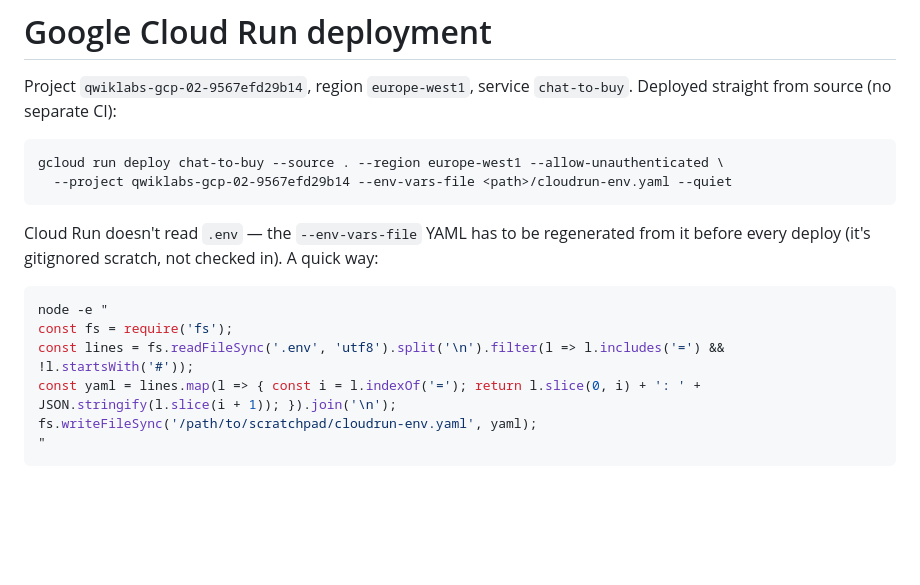
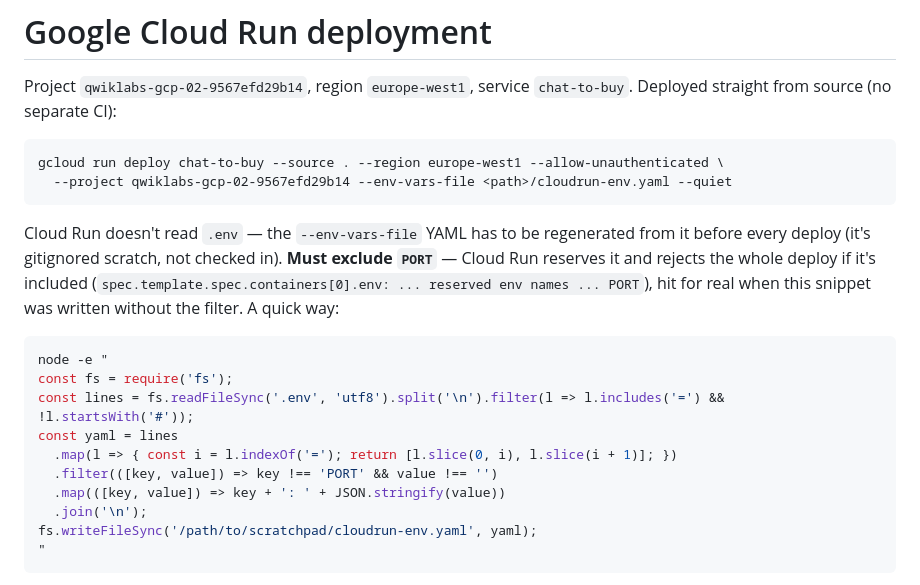
Before and after one commit to kristsdadzitis-scandiweb/bloomreach-hackaton-sw-2026, a Markdown page: CLAUDE.md, the part around the change. GitHub-like rendering; blank space fills up the shorter version.

Commit message:
Fix the documented env-vars regeneration snippet to exclude PORT
Cloud Run reserves PORT and rejects the whole deploy if it's included
in --env-vars-file - hit this for real once .env grew a PORT line that
earlier deploys this session apparently never carried through. Also
skips empty-value lines (e.g. BLOOMREACH_LOOMI_CONNECT_URL) as harmless
cleanup.

Co-Authored-By: Claude Sonnet 5 <noreply@anthropic.com>

````diff
--- a/CLAUDE.md
+++ b/CLAUDE.md
@@ -242,12 +242,18 @@ gcloud run deploy chat-to-buy --source . --region europe-west1 --allow-unauthent
   --project qwiklabs-gcp-02-9567efd29b14 --env-vars-file <path>/cloudrun-env.yaml --quiet
 ```
 Cloud Run doesn't read `.env` — the `--env-vars-file` YAML has to be regenerated from it
-before every deploy (it's gitignored scratch, not checked in). A quick way:
+before every deploy (it's gitignored scratch, not checked in). **Must exclude `PORT`** —
+Cloud Run reserves it and rejects the whole deploy if it's included (`spec.template.spec.containers[0].env: ... reserved env names ... PORT`), hit for real when this snippet
+was written without the filter. A quick way:
 ```js
 node -e "
 const fs = require('fs');
 const lines = fs.readFileSync('.env', 'utf8').split('\n').filter(l => l.includes('=') && !l.startsWith('#'));
-const yaml = lines.map(l => { const i = l.indexOf('='); return l.slice(0, i) + ': ' + JSON.stringify(l.slice(i + 1)); }).join('\n');
+const yaml = lines
+  .map(l => { const i = l.indexOf('='); return [l.slice(0, i), l.slice(i + 1)]; })
+  .filter(([key, value]) => key !== 'PORT' && value !== '')
+  .map(([key, value]) => key + ': ' + JSON.stringify(value))
+  .join('\n');
 fs.writeFileSync('/path/to/scratchpad/cloudrun-env.yaml', yaml);
 "
 ```
````
